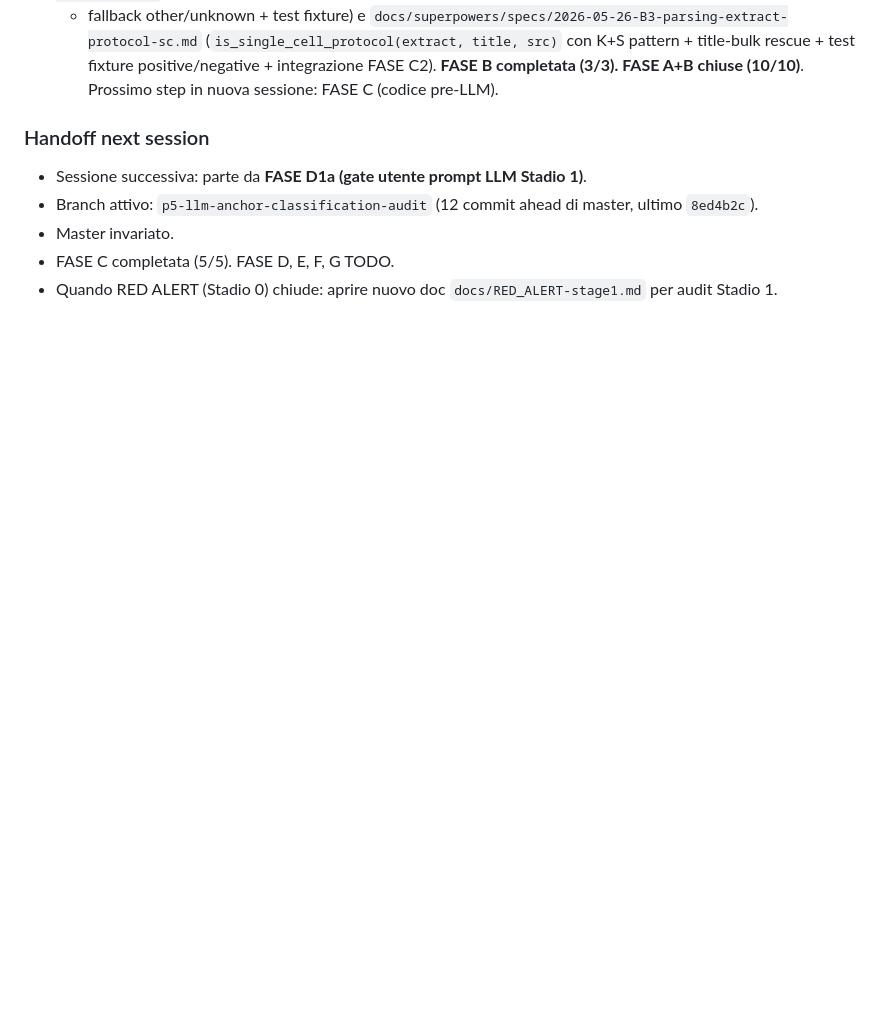
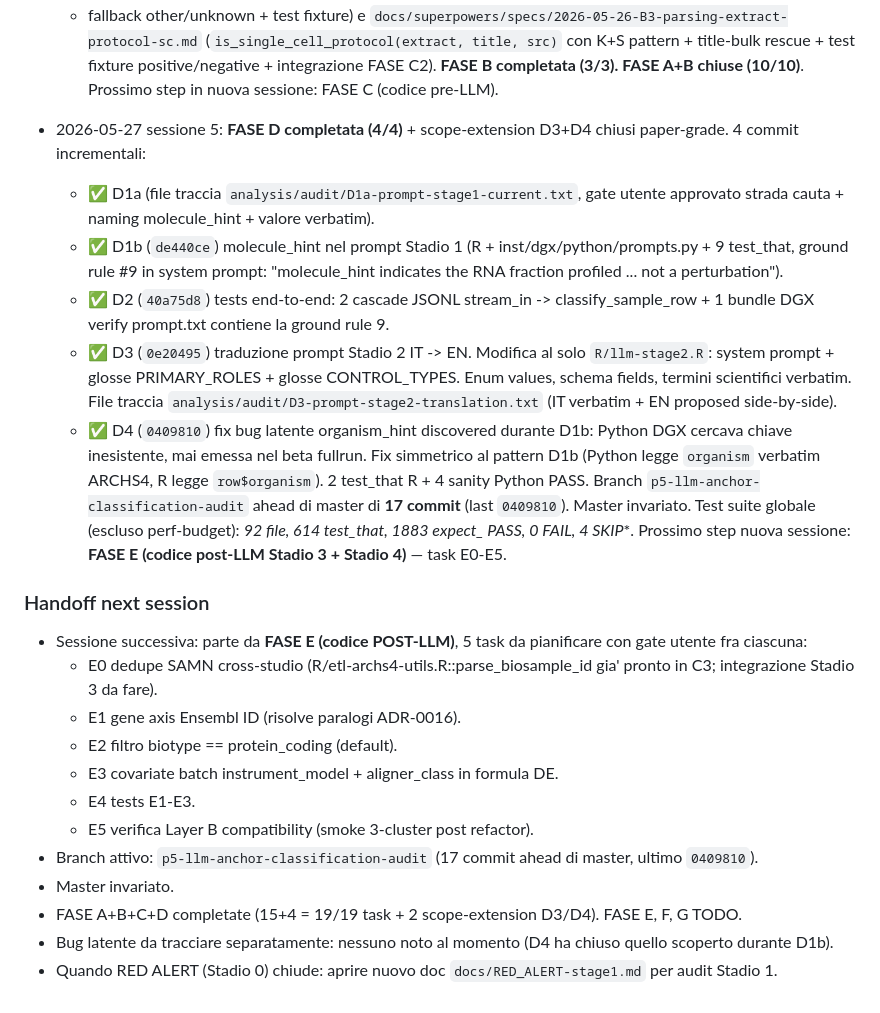
Before and after one commit to UBESP-DCTV/simulomicsr, a Markdown page: docs/RED_ALERT.md, the part around one of its changes. Rendered like a GitHub page; blank space fills up the shorter version.

```diff
--- a/docs/RED_ALERT.md
+++ b/docs/RED_ALERT.md
@@ -926,12 +980,52 @@ ALERT per Stadio 1 audit nella sessione successiva.
   **FASE B completata (3/3). FASE A+B chiuse (10/10)**.
   Prossimo step in nuova sessione: FASE C (codice pre-LLM).
 
+- 2026-05-27 sessione 5: **FASE D completata (4/4)** + scope-extension
+  D3+D4 chiusi paper-grade. 4 commit incrementali:
+  - ✅ D1a (file traccia `analysis/audit/D1a-prompt-stage1-current.txt`,
+    gate utente approvato strada cauta + naming molecule_hint + valore
+    verbatim).
+  - ✅ D1b (`de440ce`) molecule_hint nel prompt Stadio 1 (R +
+    inst/dgx/python/prompts.py + 9 test_that, ground rule #9 in system
+    prompt: "molecule_hint indicates the RNA fraction profiled ... not a
+    perturbation").
+  - ✅ D2 (`40a75d8`) tests end-to-end: 2 cascade JSONL stream_in ->
+    classify_sample_row + 1 bundle DGX verify prompt.txt contiene la
+    ground rule 9.
+  - ✅ D3 (`0e20495`) traduzione prompt Stadio 2 IT -> EN. Modifica al
+    solo `R/llm-stage2.R`: system prompt + glosse PRIMARY_ROLES +
+    glosse CONTROL_TYPES. Enum values, schema fields, termini
+    scientifici verbatim. File traccia
+    `analysis/audit/D3-prompt-stage2-translation.txt` (IT verbatim + EN
+    proposed side-by-side).
+  - ✅ D4 (`0409810`) fix bug latente organism_hint discovered durante
+    D1b: Python DGX cercava chiave inesistente, mai emessa nel beta
+    fullrun. Fix simmetrico al pattern D1b (Python legge `organism`
+    verbatim ARCHS4, R legge `row$organism`). 2 test_that R + 4 sanity
+    Python PASS.
+  Branch `p5-llm-anchor-classification-audit` ahead di master di **17
+  commit** (last `0409810`). Master invariato. Test suite globale
+  (escluso perf-budget): **92 file, 614 test_that, 1883 expect_* PASS,
+  0 FAIL, 4 SKIP**. Prossimo step nuova sessione: **FASE E (codice
+  post-LLM Stadio 3 + Stadio 4)** — task E0-E5.
+
 ### Handoff next session
 
-- Sessione successiva: parte da **FASE D1a (gate utente prompt LLM Stadio 1)**.
-- Branch attivo: `p5-llm-anchor-classification-audit` (12 commit ahead di
-  master, ultimo `8ed4b2c`).
+- Sessione successiva: parte da **FASE E (codice POST-LLM)**, 5 task
+  da pianificare con gate utente fra ciascuna:
+  - E0 dedupe SAMN cross-studio (R/etl-archs4-utils.R::parse_biosample_id
+    gia' pronto in C3; integrazione Stadio 3 da fare).
+  - E1 gene axis Ensembl ID (risolve paralogi ADR-0016).
+  - E2 filtro biotype == protein_coding (default).
+  - E3 covariate batch instrument_model + aligner_class in formula DE.
+  - E4 tests E1-E3.
+  - E5 verifica Layer B compatibility (smoke 3-cluster post refactor).
+- Branch attivo: `p5-llm-anchor-classification-audit` (17 commit ahead
+  di master, ultimo `0409810`).
 - Master invariato.
-- FASE C completata (5/5). FASE D, E, F, G TODO.
+- FASE A+B+C+D completate (15+4 = 19/19 task + 2 scope-extension D3/D4).
+  FASE E, F, G TODO.
+- Bug latente da tracciare separatamente: nessuno noto al momento (D4
+  ha chiuso quello scoperto durante D1b).
 - Quando RED ALERT (Stadio 0) chiude: aprire nuovo doc
   `docs/RED_ALERT-stage1.md` per audit Stadio 1.
```
Also changed, not shown: other parts of docs/RED_ALERT.md (+57 -3 lines), CLAUDE.md (+26 -13 lines).
